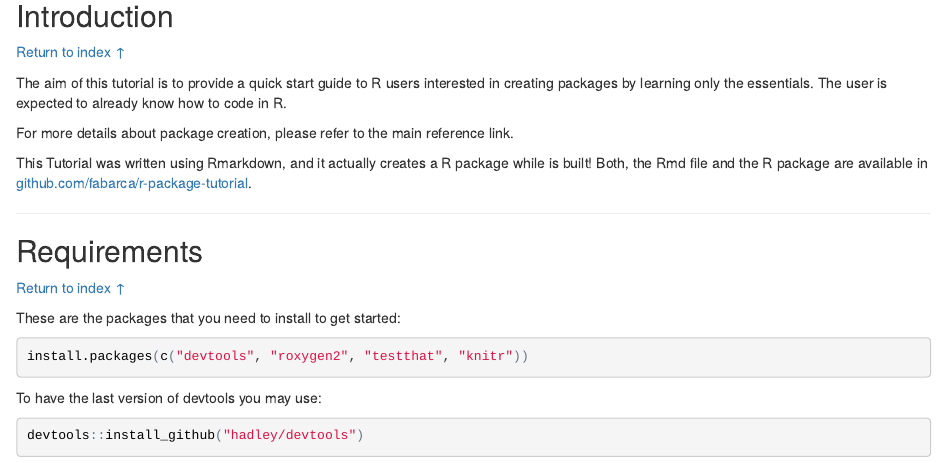
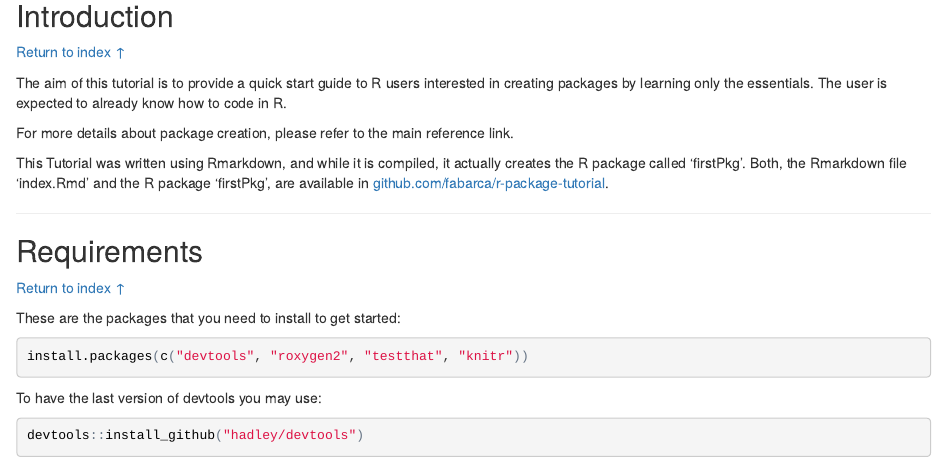
Before and after one commit to fabarca/r-package-tutorial, an R Markdown document (index.Rmd): the page in a window 1100 px wide, from 1130 px down. The pictures show the output file index.html that the author committed with the source, opened offline.

Commit message:
fix README

```diff
--- a/index.Rmd
+++ b/index.Rmd
@@ -86,7 +86,8 @@ The user is expected to already know how to code in R.
 
 For more details about package creation, please refer to the main reference link.
 
-This Tutorial was written using Rmarkdown, and it actually creates a R package while is built! Both, the Rmd file and the R package are available in [github.com/fabarca/r-package-tutorial](https://github.com/fabarca/r-package-tutorial).
+This Tutorial was written using Rmarkdown, and while it is compiled, it actually creates the R package called 'firstPkg'.
+Both, the Rmarkdown file 'index.Rmd' and the R package 'firstPkg', are available in [github.com/fabarca/r-package-tutorial](https://github.com/fabarca/r-package-tutorial).
 
 ----
 
```
Also changed, not shown: README.md, index.html, 1 other file.
